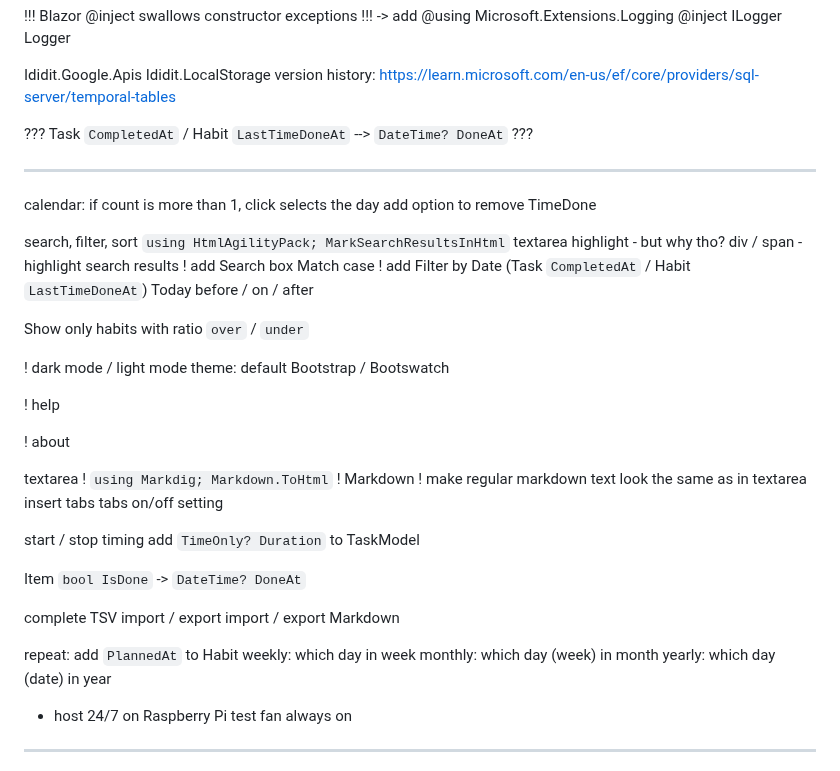
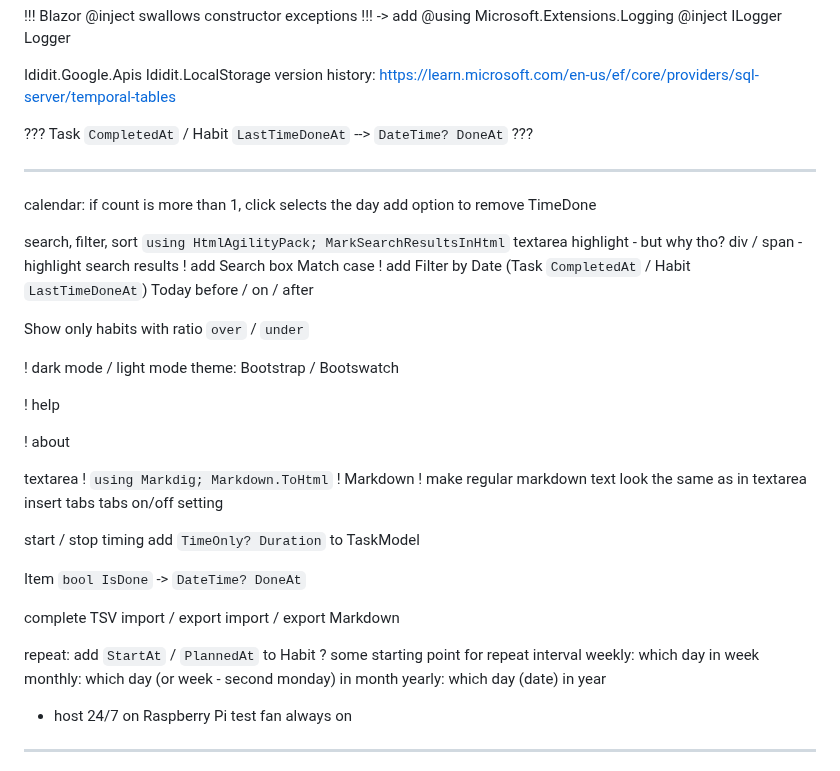
Before and after one commit to Jinjinov/OpenHabitTracker, a Markdown page: TODO.md, the part around the change. GitHub-like rendering.

Commit message:
updated TODO

```diff
--- a/TODO.md
+++ b/TODO.md
@@ -11,7 +11,6 @@ version history: https://learn.microsoft.com/en-us/ef/core/providers/sql-server/
 ??? Task `CompletedAt` / Habit `LastTimeDoneAt` --> `DateTime? DoneAt` ???
 
 ---------------------------------------------------------------------------------------------------
-
 
 calendar:
 	if count is more than 1, click selects the day
@@ -30,7 +29,7 @@ search, filter, sort
 Show only habits with ratio `over` / `under`
 
 ! dark mode / light mode
-theme: default Bootstrap / Bootswatch
+theme: Bootstrap / Bootswatch
 
 ! help
 
@@ -43,7 +42,6 @@ textarea
 	insert tabs
 	tabs on/off setting
 
-
 start / stop timing
 	add `TimeOnly? Duration` to TaskModel
 
@@ -52,12 +50,12 @@ Item `bool IsDone` -> `DateTime? DoneAt`
 complete TSV import / export
 import / export Markdown
 
+repeat:
+	add `StartAt` / `PlannedAt` to Habit ? some starting point for repeat interval
+	weekly: which day in week
+	monthly: which day (or week - second monday) in month
+	yearly: which day (date) in year
 
-repeat:
-	add `PlannedAt` to Habit
-	weekly: which day in week
-	monthly: which day (week) in month
-	yearly: which day (date) in year
 
 
 - host 24/7 on Raspberry Pi
```
